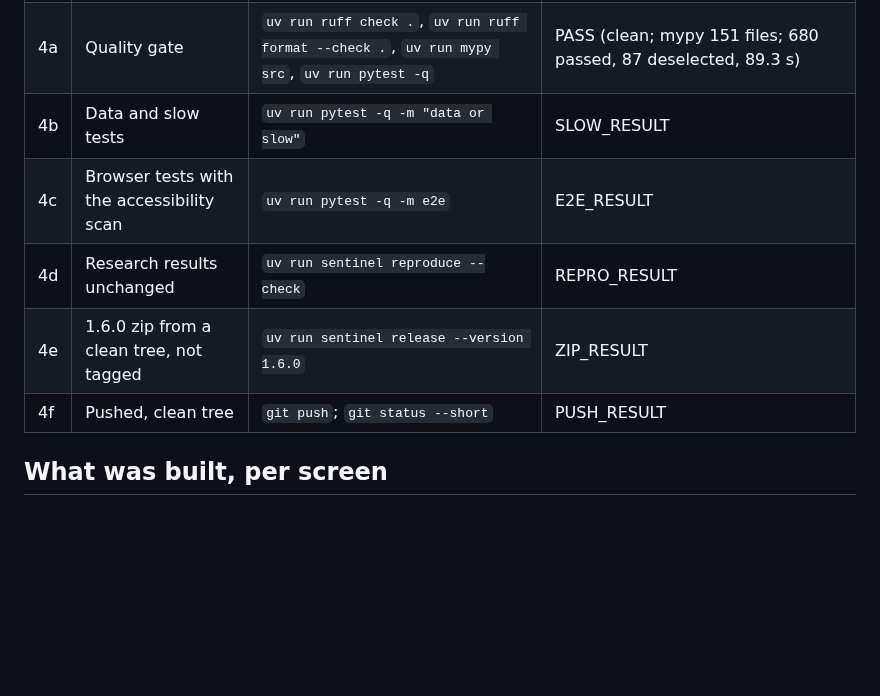
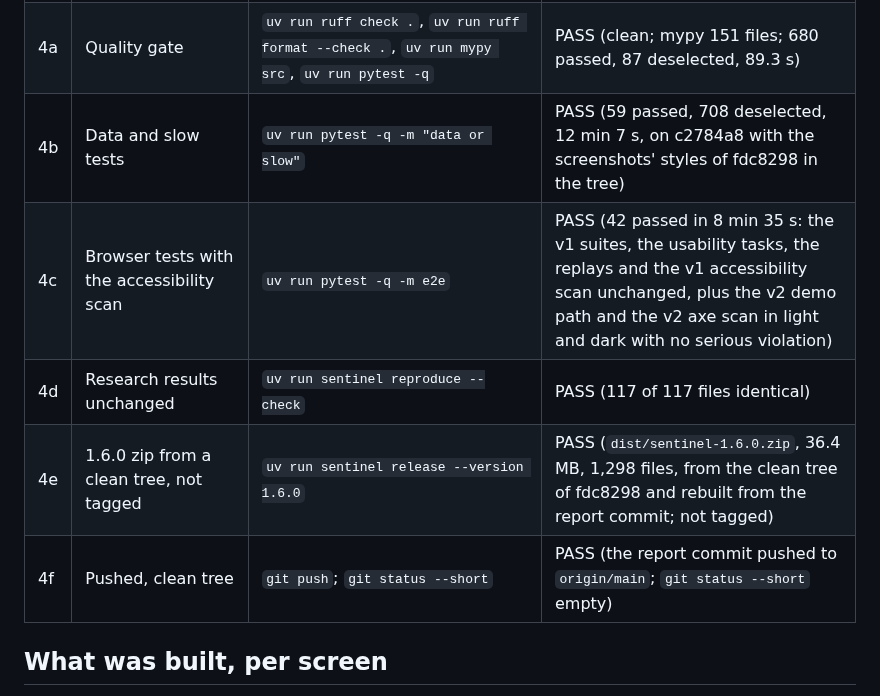
Before and after one commit to Embedded-Embodied-Intelligence/sentinel, a Markdown page: docs/reports/WP15.md, the part around the change. GitHub-like rendering; blank space fills up the shorter version.

Commit message:
WP15: report, notes, roadmap (interface v2 part 1: Start, Pulpit, Raport with live voice, Decyzja, wizard; release 1.6.0)
Co-Authored-By: Claude Opus 5.5 <noreply@anthropic.com>

```diff
--- a/docs/reports/WP15.md
+++ b/docs/reports/WP15.md
@@ -25,11 +25,11 @@ a decision's lifecycle, validity date and cost of delay are events of the log (s
 | 2 | The demo path e2e in demo mode, voice with live preview and the promised numbers after approval | `uv run pytest -q -m e2e tests/test_v2_e2e.py` | PASS (Start → showcase Pulpit → Raport → 🎤 with Chromium's fake microphone: grey preview, Enter, text in the box → "Rozpoznaj zmiany" → two cards unchecked → "Zaznacz wszystkie" → "Szansa 39 → …" → "Zapisz raport" → Pulpit, Sentinel's new decision → Szczegóły → Zatwierdź → Pulpit shows the decision's chance and end; reader and Whisper scripted) |
 | 3 | No action changes a live project without approval; lifecycle, validity date and cost of delay stored and shown | `uv run pytest -q -m slow tests/test_v2_decisions.py tests/test_v2_pages.py` | PASS (a v2 deliberation at Λ = 0 even for a project set to 3, no "auto"; the log holds `recommendation`, `validity`, `decision` with reason and brief, `correction`, `expiry`; the showcase decision "ważna do czw. 19 lis", "Każdy dzień czekania to ok. −5 na 100"; postponed, expired after its date, rejected with "Inny powód" and words; a correction keeps its promise) |
 | 4a | Quality gate | `uv run ruff check .`, `uv run ruff format --check .`, `uv run mypy src`, `uv run pytest -q` | PASS (clean; mypy 151 files; 680 passed, 87 deselected, 89.3 s) |
-| 4b | Data and slow tests | `uv run pytest -q -m "data or slow"` | SLOW_RESULT |
-| 4c | Browser tests with the accessibility scan | `uv run pytest -q -m e2e` | E2E_RESULT |
-| 4d | Research results unchanged | `uv run sentinel reproduce --check` | REPRO_RESULT |
-| 4e | 1.6.0 zip from a clean tree, not tagged | `uv run sentinel release --version 1.6.0` | ZIP_RESULT |
-| 4f | Pushed, clean tree | `git push`; `git status --short` | PUSH_RESULT |
+| 4b | Data and slow tests | `uv run pytest -q -m "data or slow"` | PASS (59 passed, 708 deselected, 12 min 7 s, on c2784a8 with the screenshots' styles of fdc8298 in the tree) |
+| 4c | Browser tests with the accessibility scan | `uv run pytest -q -m e2e` | PASS (42 passed in 8 min 35 s: the v1 suites, the usability tasks, the replays and the v1 accessibility scan unchanged, plus the v2 demo path and the v2 axe scan in light and dark with no serious violation) |
+| 4d | Research results unchanged | `uv run sentinel reproduce --check` | PASS (117 of 117 files identical) |
+| 4e | 1.6.0 zip from a clean tree, not tagged | `uv run sentinel release --version 1.6.0` | PASS (`dist/sentinel-1.6.0.zip`, 36.4 MB, 1,298 files, from the clean tree of fdc8298 and rebuilt from the report commit; not tagged) |
+| 4f | Pushed, clean tree | `git push`; `git status --short` | PASS (the report commit pushed to `origin/main`; `git status --short` empty) |
 
 ## What was built, per screen
 
```
